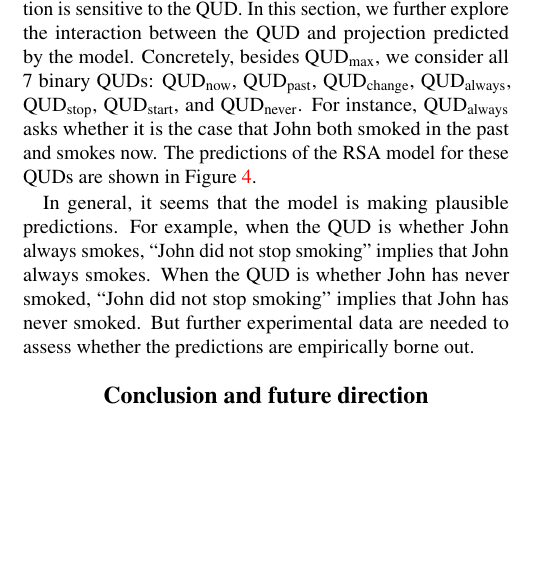
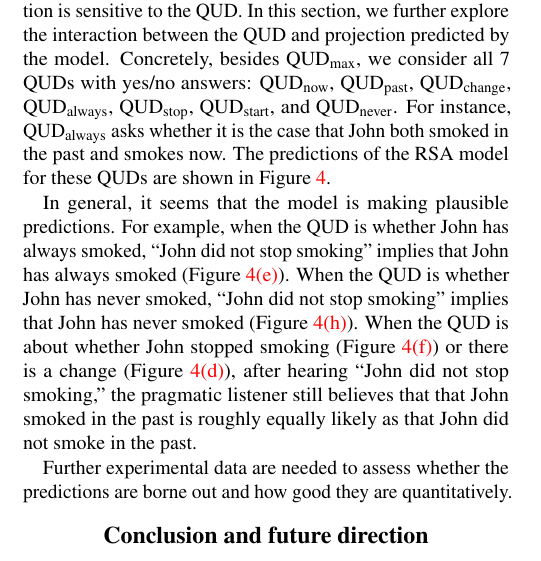
Before and after one commit to Ciyang/presuppositon-cogsci2016, a LaTeX paper (cogsci_main.tex, which reads 04_discussion.tex): part of one column of page 5 of 6, cut so that both start at the same text, the shorter picture padded with empty space. Compiled offline with pdfLaTeX.

Commit message:
some more descriptions of QUD interactions

```diff
--- a/04_discussion.tex
+++ b/04_discussion.tex
@@ -28,7 +28,7 @@ We have introduced a RSA model with common ground and shown its
 The prediction is sensitive to the QUD.
 In this section, we further explore the interaction between the QUD and projection
  predicted by the model.
-Concretely, besides QUD$_\textrm{max}$, we consider all 7 binary QUDs:
+Concretely, besides QUD$_\textrm{max}$, we consider all 7 QUDs with yes/no answers:
  QUD$_\text{now}$, QUD$_\text{past}$, QUD$_\text{change}$,
  QUD$_\text{always}$, QUD$_\text{stop}$, QUD$_\text{start}$, and QUD$_\text{never}$.
 For instance, QUD$_\text{always}$ asks whether it is the case that John both smoked in
@@ -37,6 +37,11 @@ The predictions of the RSA model for these QUDs are shown in
  Figure~\ref{fig:RSA_QUDs}.
 
 In general, it seems that the model is making plausible predictions.
-For example, when the QUD is whether John always smokes, ``John did not stop smoking'' implies that John always smokes.
-When the QUD is whether John has never smoked, ``John did not stop smoking'' implies that John has never smoked.
-But further experimental data are needed to assess whether the predictions are empirically borne out.
+For example, when the QUD is whether John has always smoked, ``John did not stop smoking'' implies that John has always smoked (Figure~\ref{fig:RSA_QUDalways}).
+When the QUD is whether John has never smoked, ``John did not stop smoking'' implies that John has never smoked (Figure~\ref{fig:RSA_QUDnever}).
+When the QUD is about whether John stopped smoking (Figure~\ref{fig:RSA_QUDstop})
+ or there is a change (Figure~\ref{fig:RSA_QUDchange}), after hearing
+ ``John did not stop smoking,'' the pragmatic listener still believes that that John
+ smoked in the past is roughly equally likely as that John did not smoke in the past.
+
+Further experimental data are needed to assess whether the predictions are borne out and how good they are quantitatively.
```
